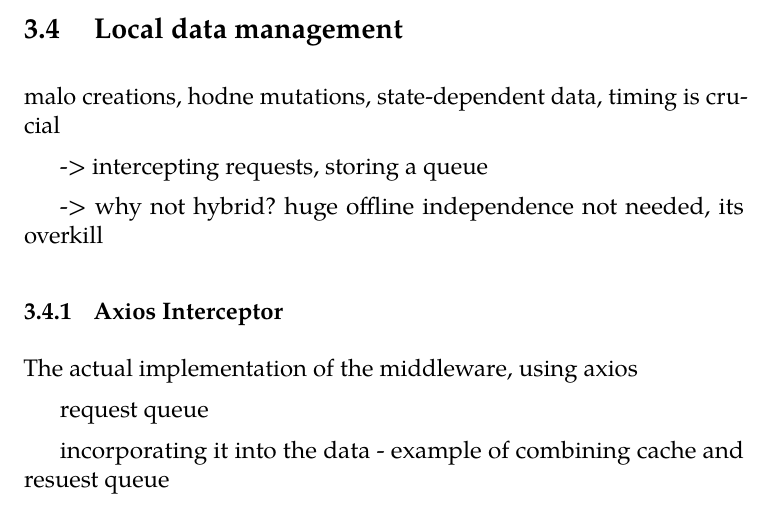
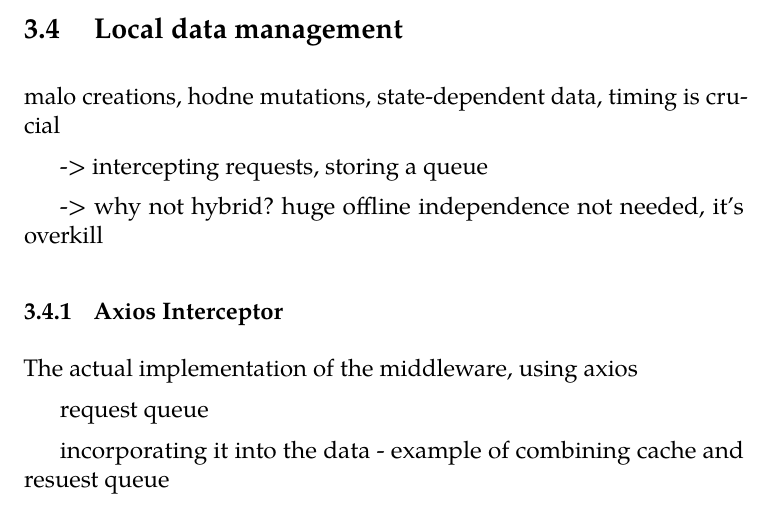
Before and after one commit to PoliteKlingon/masters-thesis, a LaTeX thesis (diplomka.tex): part of page 52 of 58, cut so that both start at the same text. Compiled offline with pdfLaTeX.

Commit message:
fix typo

```diff
--- a/diplomka.tex
+++ b/diplomka.tex
@@ -730,7 +730,7 @@ malo creations, hodne mutations, state-dependent data, timing is crucial
 
 -> intercepting requests, storing a queue
 
--> why not hybrid? huge offline independence not needed, its overkill
+-> why not hybrid? huge offline independence not needed, it's overkill
 \subsection{Axios Interceptor}
 The actual implementation of the middleware, using axios
 
```
